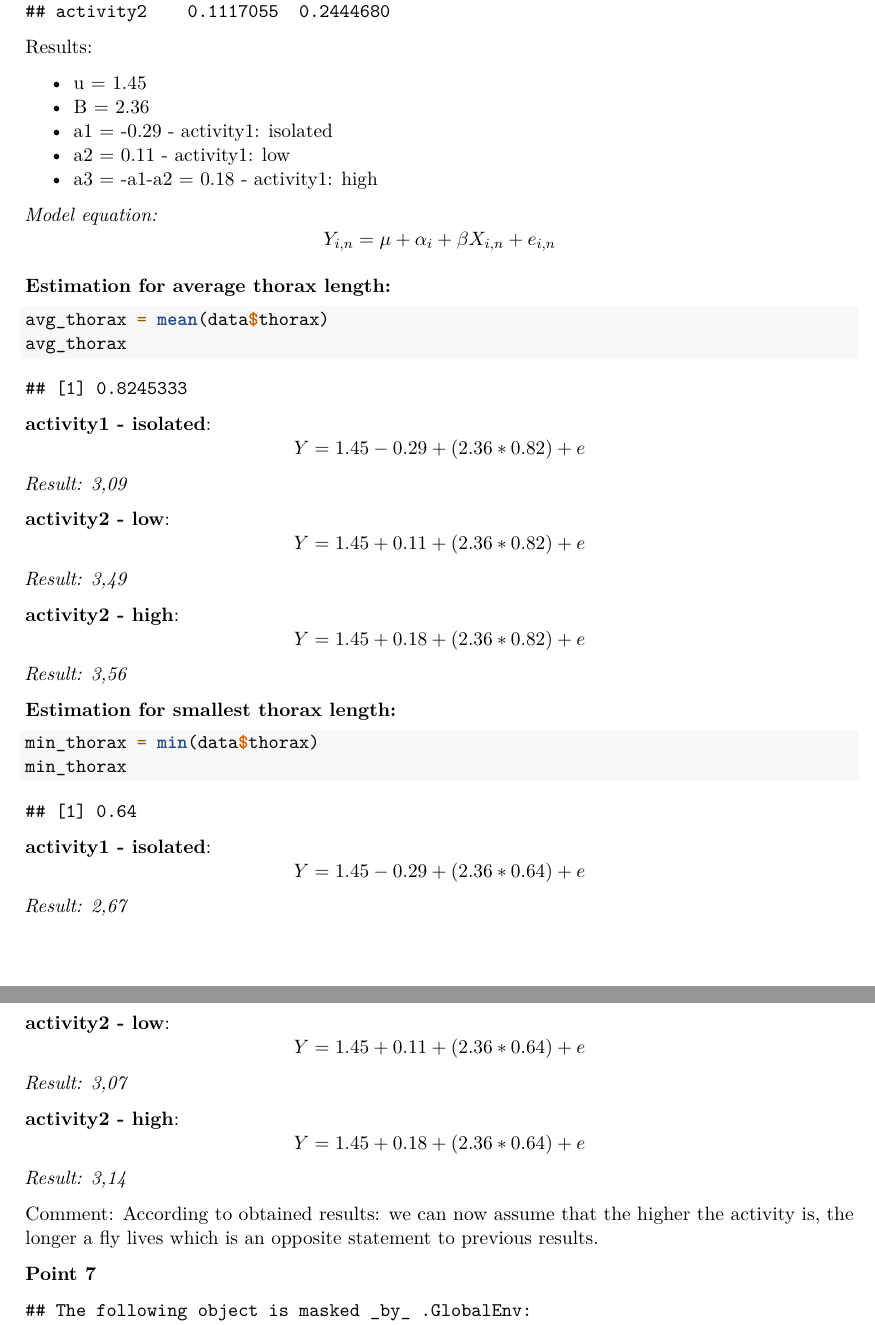
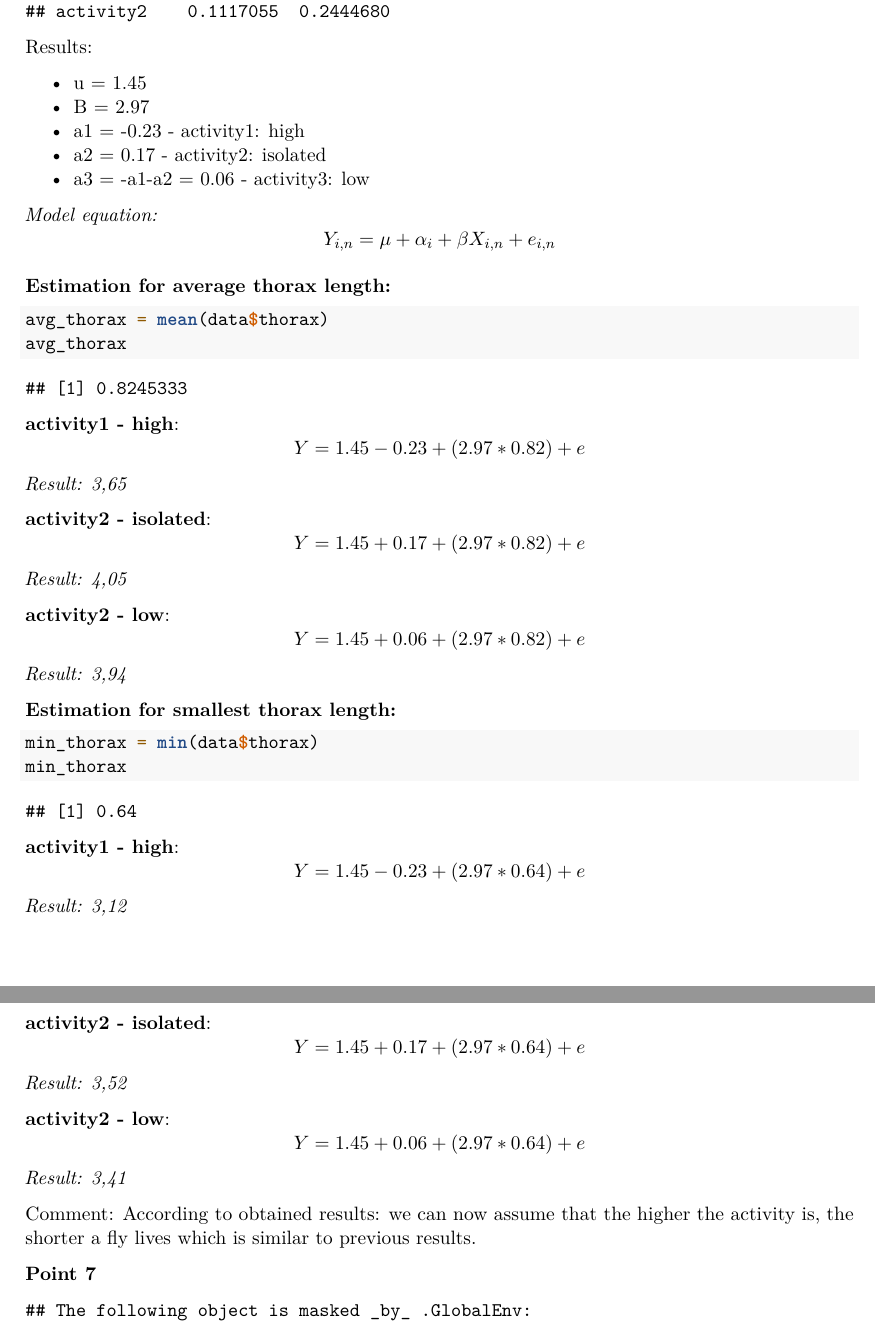
Before and after one commit to Longi94/edda-assignments, an R Markdown document (assign4/report.Rmd): two parts of pages 10 and 11 of 48, joined at a grey line, cut so that both start at the same text. Rendered offline with R 4.5, knitr and Pandoc, then LaTeX, with nearby package versions; code that draws random numbers runs with fixed seeds of ours.

Commit message:
report4 updated

````diff
--- a/assign4/report.Rmd
+++ b/assign4/report.Rmd
@@ -181,10 +181,10 @@ confint(dataaov3)
 Results:
 
 * u = 1.45
-* B = 2.36
-* a1 = -0.29 - activity1: isolated
-* a2 = 0.11 - activity1: low
-* a3 = -a1-a2 = 0.18 - activity1: high
+* B = 2.97
+* a1 = -0.23 - activity1: high
+* a2 = 0.17 - activity2: isolated
+* a3 = -a1-a2 = 0.06 - activity3: low
 
 *Model equation:*
 $$Y_{i,n} = \mu + \alpha_i + \beta X_{i,n} + e_{i,n} $$
@@ -195,17 +195,17 @@ avg_thorax = mean(data$thorax)
 avg_thorax
 ```
 
-**activity1 - isolated**:
-$$Y = 1.45 - 0.29 + (2.36 * 0.82) + e $$
-*Result: 3,09*
+**activity1 - high**:
+$$Y = 1.45 - 0.23 + (2.97 * 0.82) + e $$
+*Result: 3,65*
+
+**activity2 - isolated**:
+$$Y = 1.45 + 0.17 + (2.97 * 0.82) + e $$
+*Result: 4,05*
 
 **activity2 - low**:
-$$Y = 1.45 + 0.11 + (2.36 * 0.82) + e $$
-*Result: 3,49*
-
-**activity2 - high**:
-$$Y = 1.45 + 0.18 + (2.36 * 0.82) + e $$
-*Result: 3,56*
+$$Y = 1.45 + 0.06 + (2.97 * 0.82) + e $$
+*Result: 3,94*
 
 
 **Estimation for smallest thorax length:**
@@ -215,19 +215,19 @@ min_thorax = min(data$thorax)
 min_thorax
 ```
 
-**activity1 - isolated**:
-$$Y = 1.45 - 0.29 + (2.36 * 0.64) + e $$
-*Result: 2,67*
+**activity1 - high**:
+$$Y = 1.45 - 0.23 + (2.97 * 0.64) + e $$
+*Result: 3,12*
+
+**activity2 - isolated**:
+$$Y = 1.45 + 0.17 + (2.97 * 0.64) + e $$
+*Result: 3,52*
 
 **activity2 - low**:
-$$Y = 1.45 + 0.11 + (2.36 * 0.64) + e $$
-*Result: 3,07*
+$$Y = 1.45 + 0.06 + (2.97 * 0.64) + e $$
+*Result: 3,41*
 
-**activity2 - high**:
-$$Y = 1.45 + 0.18 + (2.36 * 0.64) + e $$
-*Result: 3,14*
-
-Comment: According to obtained results: we can now assume that the higher the activity is, the longer a fly lives which is an opposite statement to previous results.
+Comment: According to obtained results: we can now assume that the higher the activity is, the shorter a fly lives which is similar to previous results.
 
 
 **Point 7**
````
Also changed, not shown: assign4/report.Rmd (2 more changed lines).
